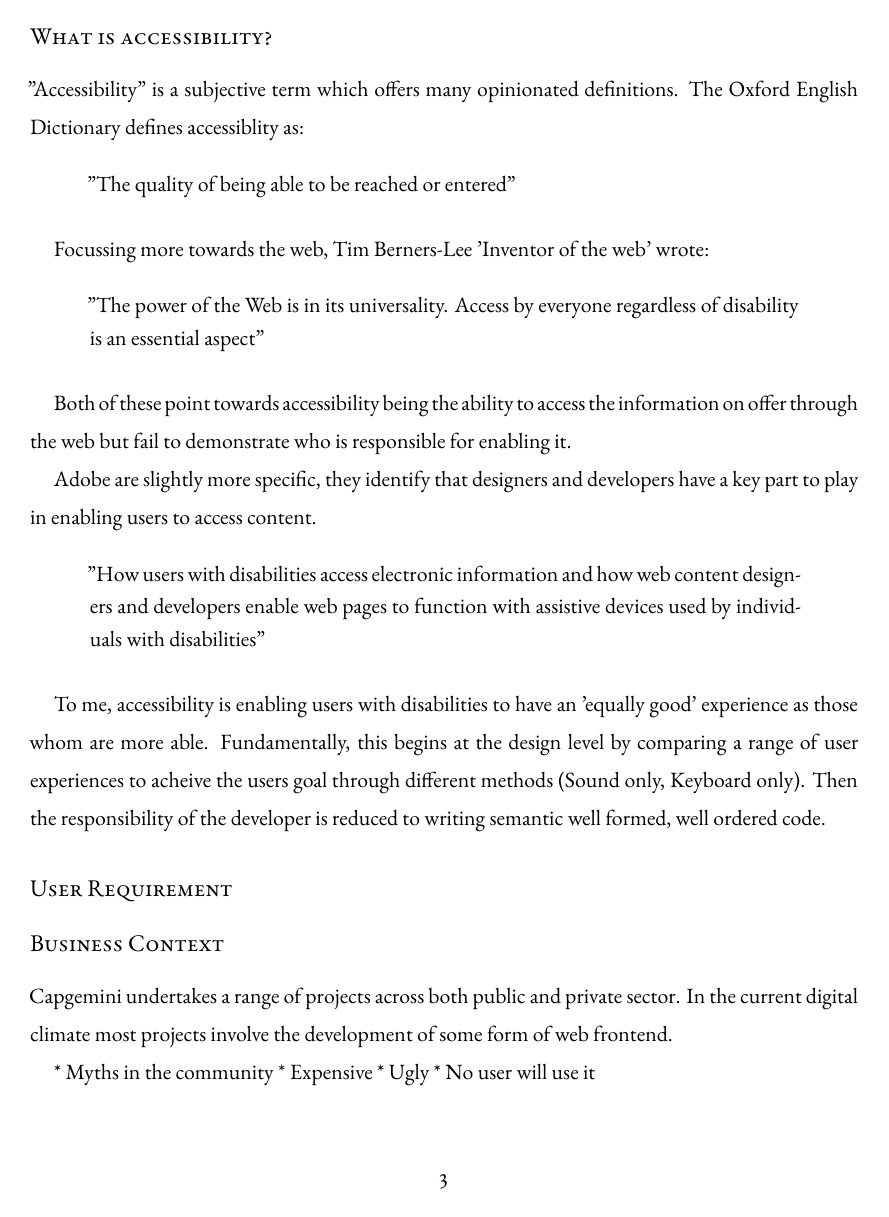
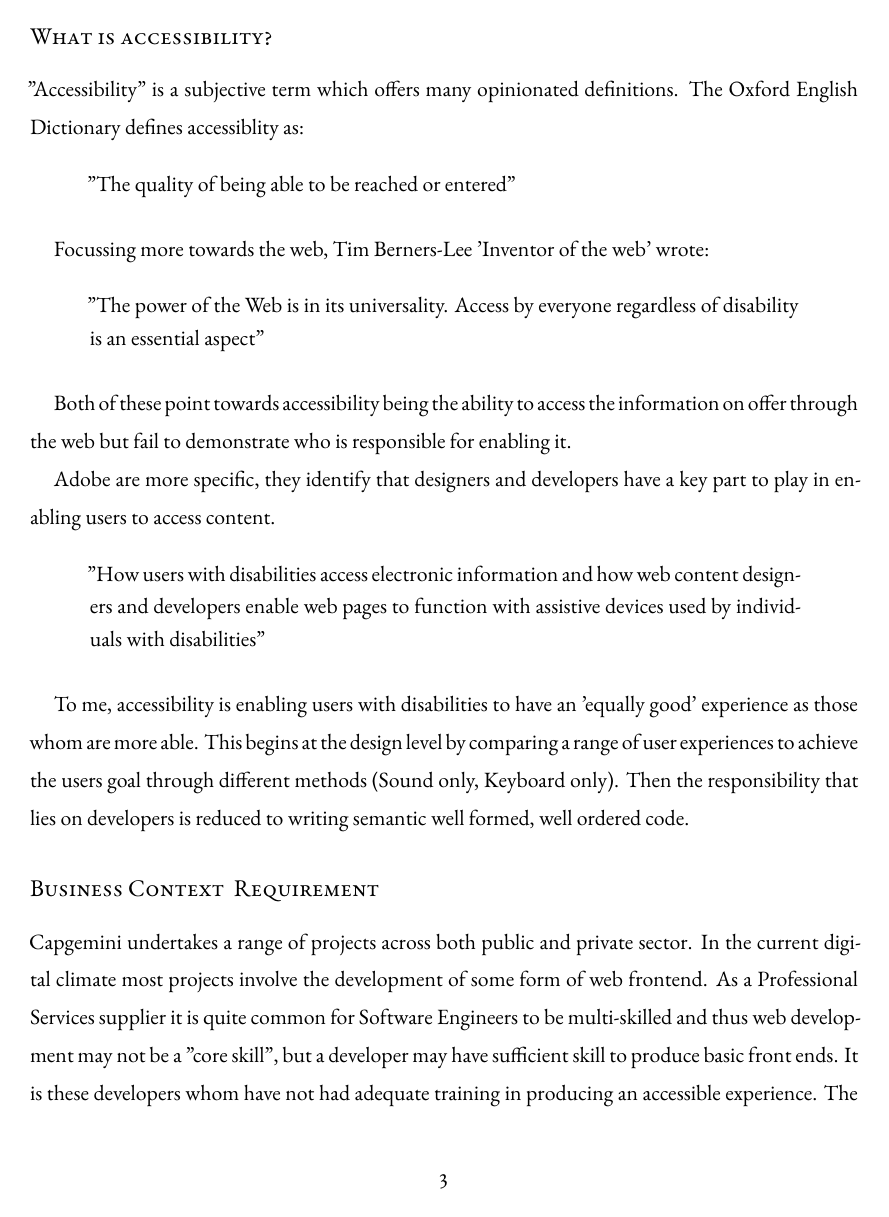
Before and after one commit to Geeman201/building-a-more-accessible-web-report, a LaTeX thesis (dissertation.tex, which reads chapters/chapter1.tex): page 9 of 21. Compiled offline with XeLaTeX.

Commit message:
Begin writing "Business Context" section

```diff
--- a/chapters/chapter1.tex
+++ b/chapters/chapter1.tex
@@ -54,7 +54,7 @@ Both of these point towards accessibility being the ability to access the
 information on offer through the web but fail to demonstrate who is
 responsible for enabling it.
 
-Adobe are slightly more specific, they identify that designers and developers
+Adobe are more specific, they identify that designers and developers
  have a key part to play in enabling users to access content.
 
 \begin{quote}
@@ -64,15 +64,20 @@ used by individuals with disabilities"
 \end{quote}
 
 To me, accessibility is enabling users with disabilities to have an 'equally good'
-experience as those whom are more able. Fundamentally, this begins at the
-design level by comparing a range of user experiences to acheive the users
+experience as those whom are more able. This begins at the
+design level by comparing a range of user experiences to achieve the users
 goal through different methods (Sound only, Keyboard only). Then the
-responsibility of the developer is reduced to writing semantic well formed,
+responsibility that lies on developers is reduced to writing semantic well formed,
 well ordered code.
 
 
-\subsubsection{User Requirement}
-\subsubsection{Business Context}
+\subsubsection{Business Context & Requirement}
+% TODO
+%  * Reference
 Capgemini undertakes a range of projects across both public and private
 sector. In the current digital climate most projects involve the
-development of some form of web frontend.
+development of some form of web frontend. As a Professional Services supplier it
+ is quite common for Software Engineers to be multi-skilled and thus web
+ development may not be a "core skill", but a developer may have sufficient
+ skill to produce basic front ends. It is these developers whom have
+ not had adequate training in producing an accessible experience. The result
```
Also changed, not shown: chapters/chapter1.tex (16 more changed lines).
